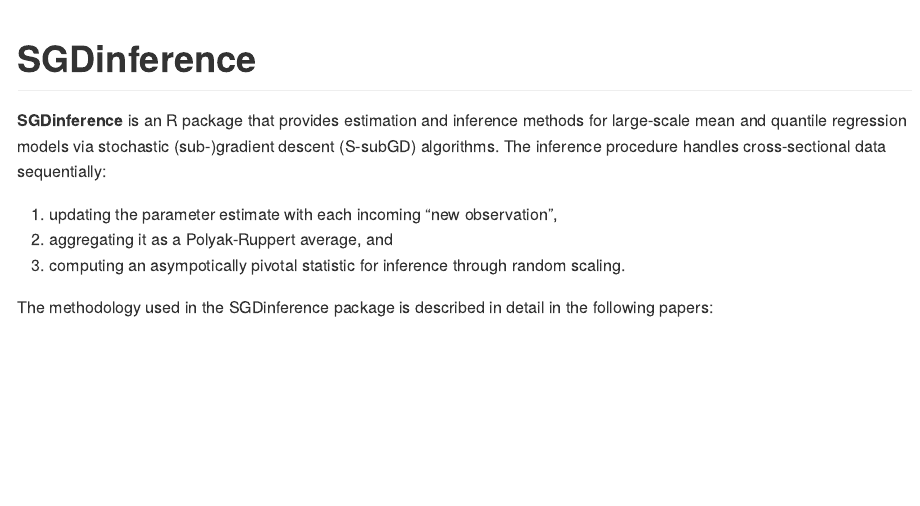
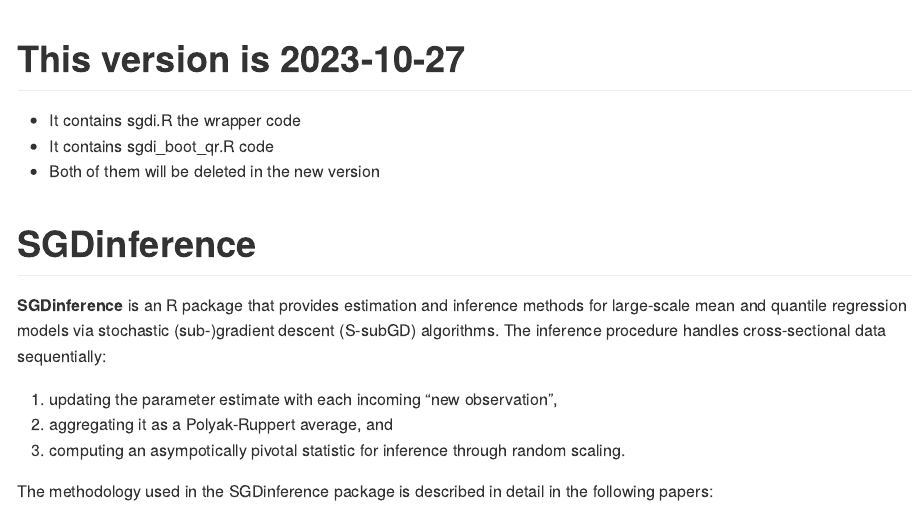
Before and after one commit to SGDinference-Lab/SGDinference, an R Markdown document (README.Rmd): the page in a window 1100 px wide, from its top. Rendered offline with R 4.5, knitr and Pandoc, with nearby package versions; badge pictures from the web are left out.

Commit message:
Backup the old version before changing

````diff
--- a/README.Rmd
+++ b/README.Rmd
@@ -12,6 +12,11 @@
   out.width = "100%"
 )
 ```
+
+# This version is 2023-10-27
+- It contains sgdi.R the wrapper code
+- It contains sgdi_boot_qr.R code
+- Both of them will be deleted in the new version
 
 # SGDinference
 
````
Also changed, not shown: 4 other files.
